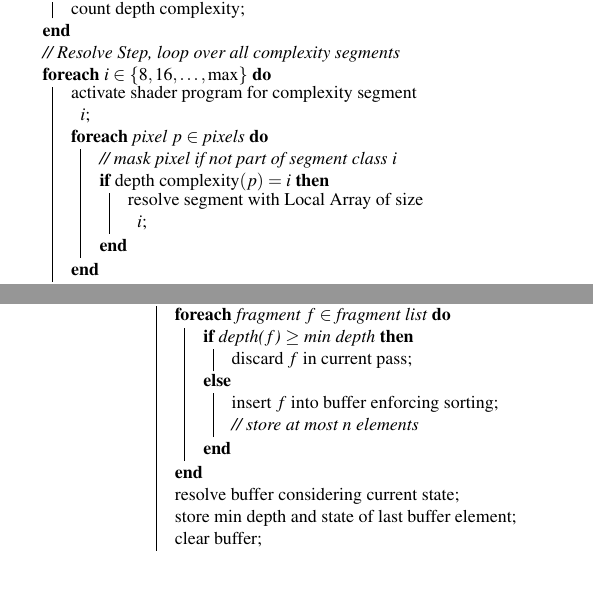
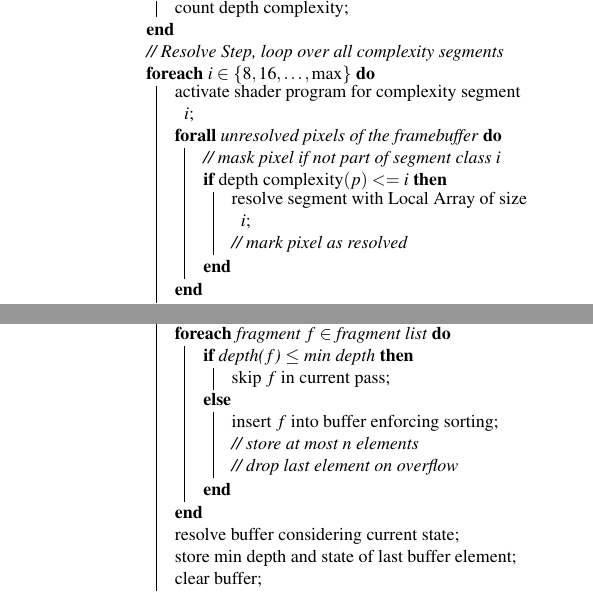
Before and after one commit to alexanderbock/paper-cgf14-avf, a LaTeX document (abuffervolumefusion.tex): two parts of the columns of pages 6 and 7 of 13, joined at a grey line, cut so that both start at the same text. Compiled offline with pdfLaTeX.

Commit message:
<cfg14-abuffers>: Fixed faulty pseudo code.

```diff
--- a/abuffervolumefusion.tex
+++ b/abuffervolumefusion.tex
@@ -765,10 +767,11 @@ The \stencil{} algorithm is outlined below.
   \tcp{\sResolve, loop over all complexity segments}
   \ForEach{$i \in \{8, 16, \dots, \mathrm{max}\}$}{
     activate shader program for complexity segment $i$\;
-    \ForEach{pixel $p \in$ pixels}{
+		\ForAll{unresolved pixels of the framebuffer}{
       \tcp{mask pixel if not part of segment class $i$}
-      \If{$\mathrm{depth\ complexity}(p) = i$}{
+      \If{$\mathrm{depth\ complexity}(p) <= i$}{
         resolve segment with \bArray{} of size $i$\;
+				\tcp{mark pixel as resolved}
       }
     }
   }
@@ -821,11 +824,12 @@ The \dloop{} algorithm is outlined below and replaces the \sResolve{} for indivi
 
   \Repeat{all fragments $f \in $ \FragList{} are resolved}{%
     \ForEach{fragment $f \in $ \FragList{}}{
-      \eIf{\Depth($f$) $\ge$ \MinDepth}{
-        discard $f$ in current pass\;
+      \eIf{\Depth($f$) $\le$ \MinDepth}{
+        skip $f$ in current pass\;
       }{
         insert $f$ into \Buffer{} enforcing sorting\;
         \tcp{store at most $n$ elements}
+				\tcp{drop last element on overflow}
       }
     }
     resolve \Buffer{} considering \State\;
```
Also changed, not shown: abuffervolumefusion.tex (8 more changed lines).
